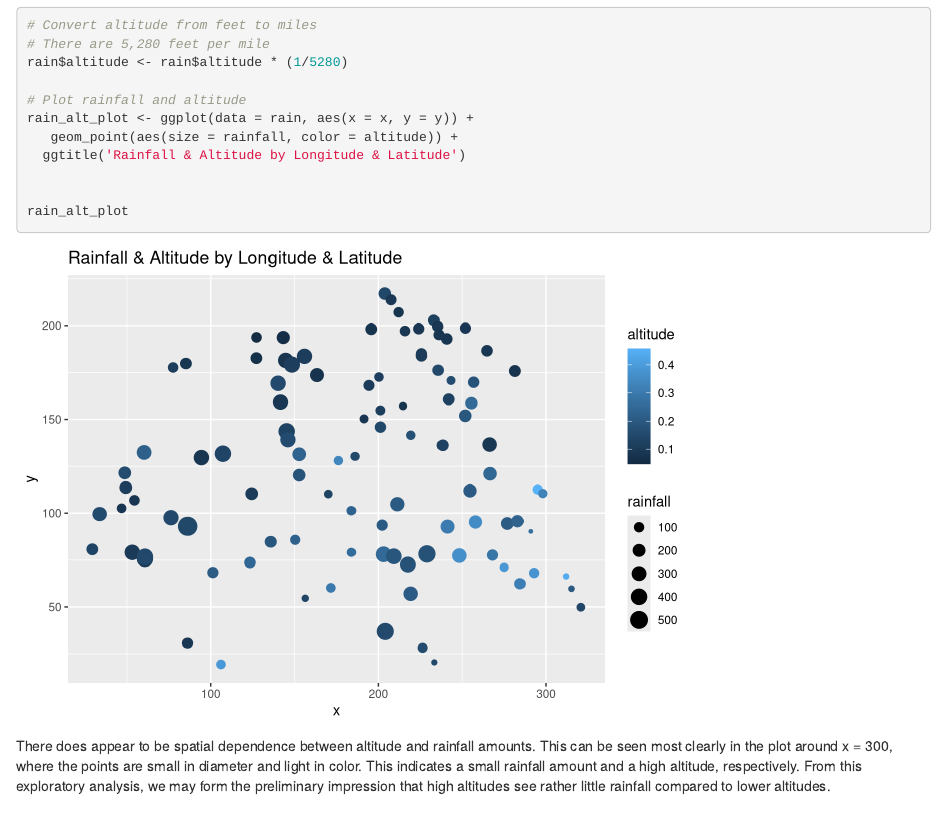
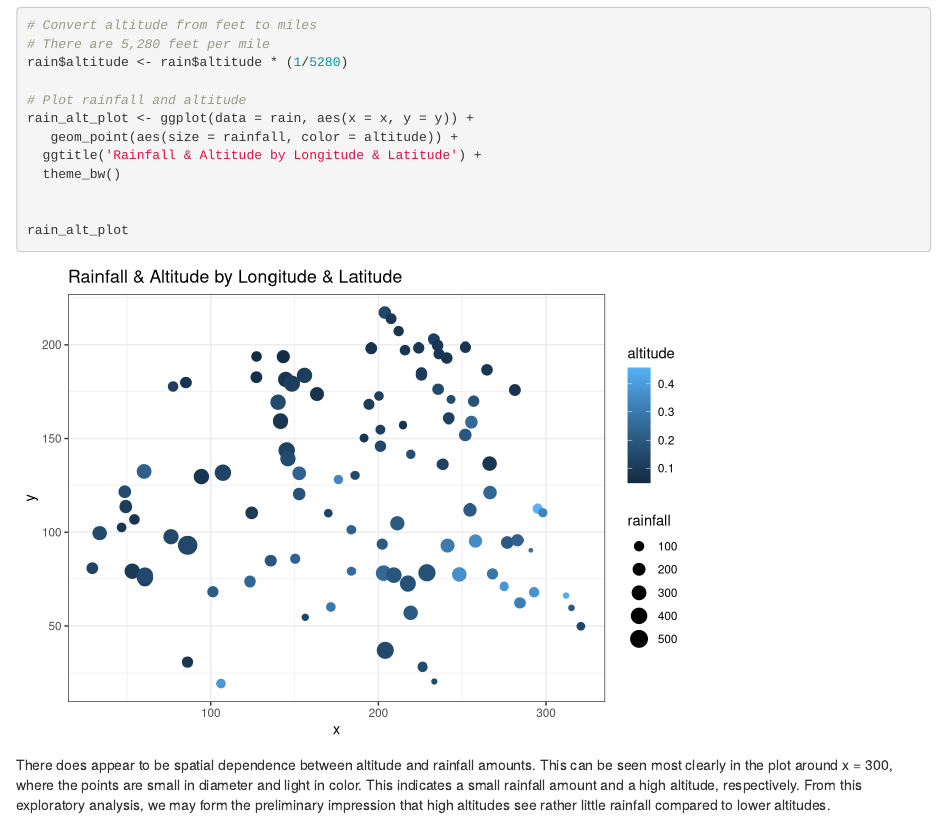
Before and after one commit to DapperDataAnalyst/Advanced-Predictive-Models, an R Markdown document (Peer-Graded Point-Referenced Spatial Data and Gaussian Processes.Rmd): the page in a window 1100 px wide, from 180 px down. Rendered offline with R 4.5, knitr and Pandoc, with nearby package versions; some code elsewhere in the file could not run offline.

Commit message:
Add files via upload

```diff
--- a/Peer-Graded Point-Referenced Spatial Data and Gaussian Processes.Rmd
+++ b/Peer-Graded Point-Referenced Spatial Data and Gaussian Processes.Rmd
@@ -27,7 +27,8 @@ rain$altitude <- rain$altitude * (1/5280)
 # Plot rainfall and altitude
 rain_alt_plot <- ggplot(data = rain, aes(x = x, y = y)) +
    geom_point(aes(size = rainfall, color = altitude)) +
-  ggtitle('Rainfall & Altitude by Longitude & Latitude')
+  ggtitle('Rainfall & Altitude by Longitude & Latitude') +
+  theme_bw()
 
 
 rain_alt_plot
```
Also changed, not shown: Peer-Graded Point-Referenced Spatial Data and Gaussian Processes.Rmd (3 more changed lines).
